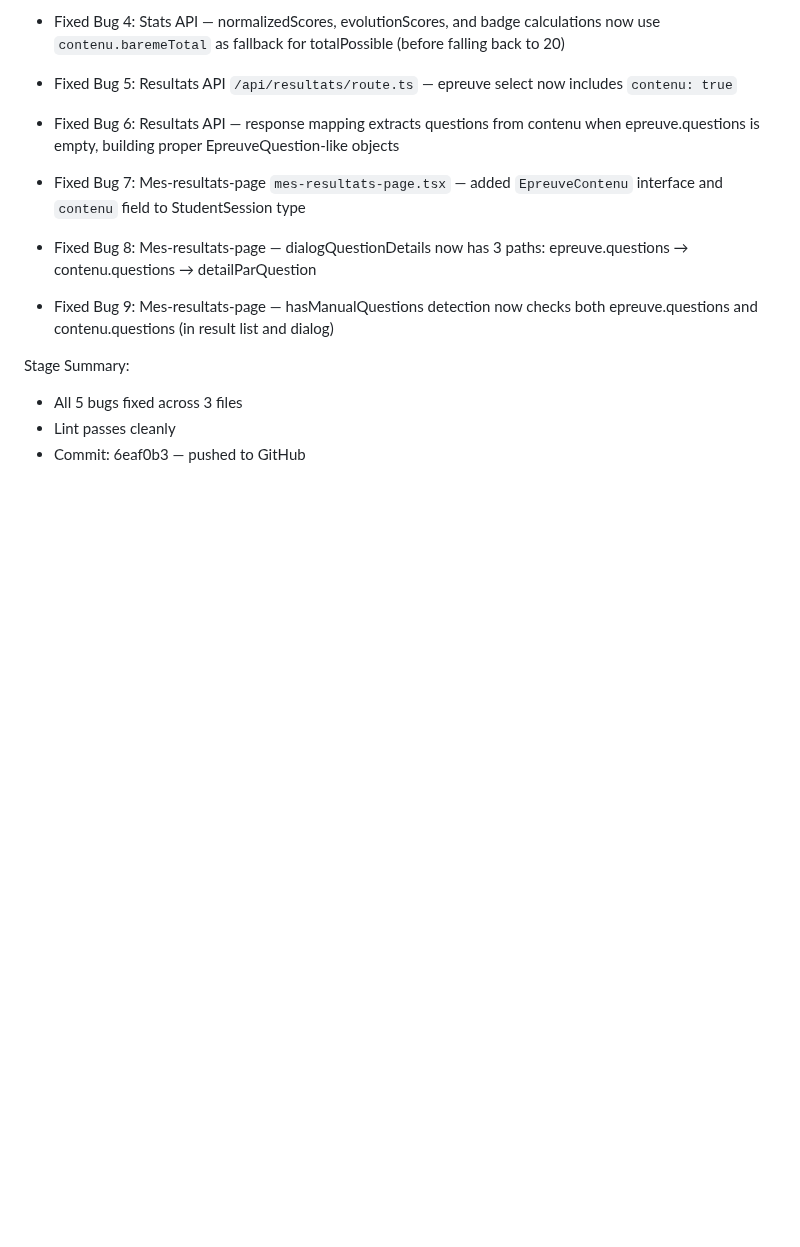
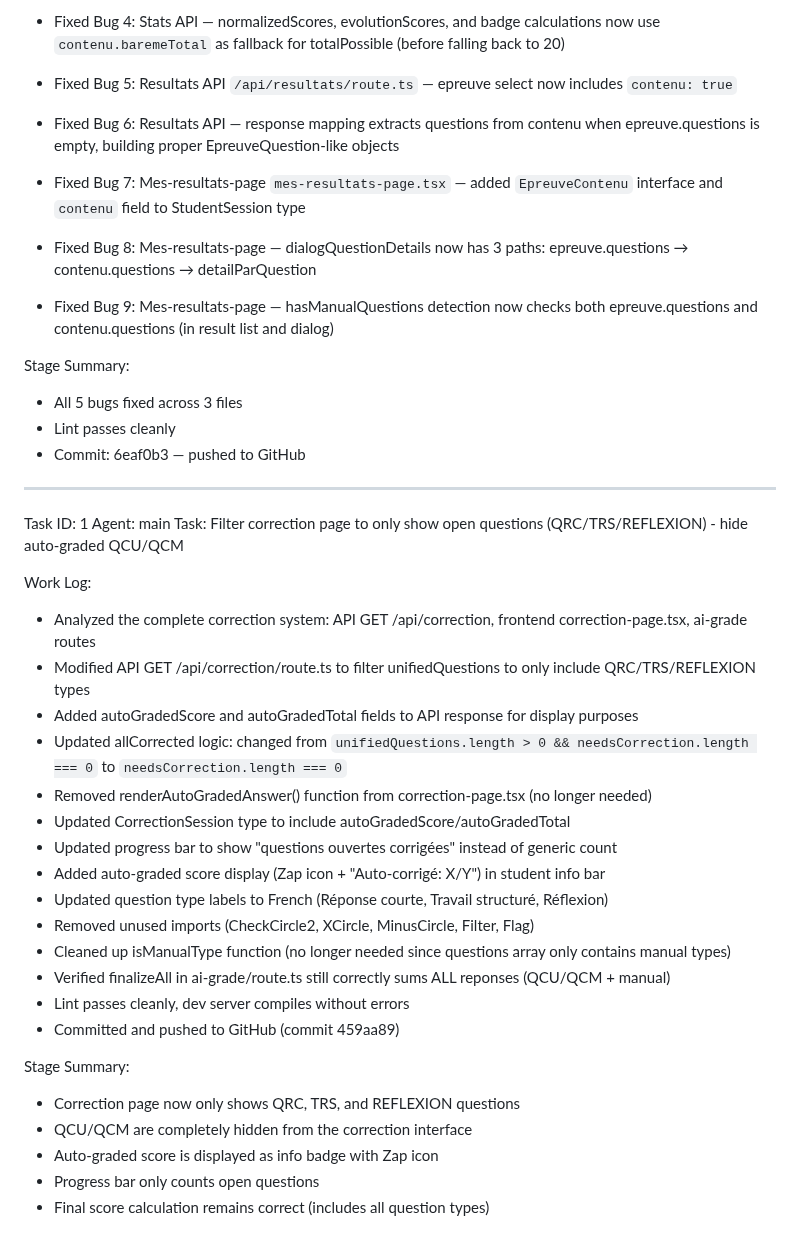
Before and after one commit to udevrard7/SECT, a Markdown page: worklog.md, the part around the change. Rendered like a GitHub page; blank space fills up the shorter version.

Commit message:
08e598cc-e7cb-4587-84dc-5ffd556906d0

```diff
--- a/worklog.md
+++ b/worklog.md
@@ -90,3 +90,31 @@ Stage Summary:
 - All 5 bugs fixed across 3 files
 - Lint passes cleanly
 - Commit: 6eaf0b3 — pushed to GitHub
+
+---
+Task ID: 1
+Agent: main
+Task: Filter correction page to only show open questions (QRC/TRS/REFLEXION) - hide auto-graded QCU/QCM
+
+Work Log:
+- Analyzed the complete correction system: API GET /api/correction, frontend correction-page.tsx, ai-grade routes
+- Modified API GET /api/correction/route.ts to filter unifiedQuestions to only include QRC/TRS/REFLEXION types
+- Added autoGradedScore and autoGradedTotal fields to API response for display purposes
+- Updated allCorrected logic: changed from `unifiedQuestions.length > 0 && needsCorrection.length === 0` to `needsCorrection.length === 0`
+- Removed renderAutoGradedAnswer() function from correction-page.tsx (no longer needed)
+- Updated CorrectionSession type to include autoGradedScore/autoGradedTotal
+- Updated progress bar to show "questions ouvertes corrigées" instead of generic count
+- Added auto-graded score display (Zap icon + "Auto-corrigé: X/Y") in student info bar
+- Updated question type labels to French (Réponse courte, Travail structuré, Réflexion)
+- Removed unused imports (CheckCircle2, XCircle, MinusCircle, Filter, Flag)
+- Cleaned up isManualType function (no longer needed since questions array only contains manual types)
+- Verified finalizeAll in ai-grade/route.ts still correctly sums ALL reponses (QCU/QCM + manual)
+- Lint passes cleanly, dev server compiles without errors
+- Committed and pushed to GitHub (commit 459aa89)
+
+Stage Summary:
+- Correction page now only shows QRC, TRS, and REFLEXION questions
+- QCU/QCM are completely hidden from the correction interface
+- Auto-graded score is displayed as info badge with Zap icon
+- Progress bar only counts open questions
+- Final score calculation remains correct (includes all question types)
```
